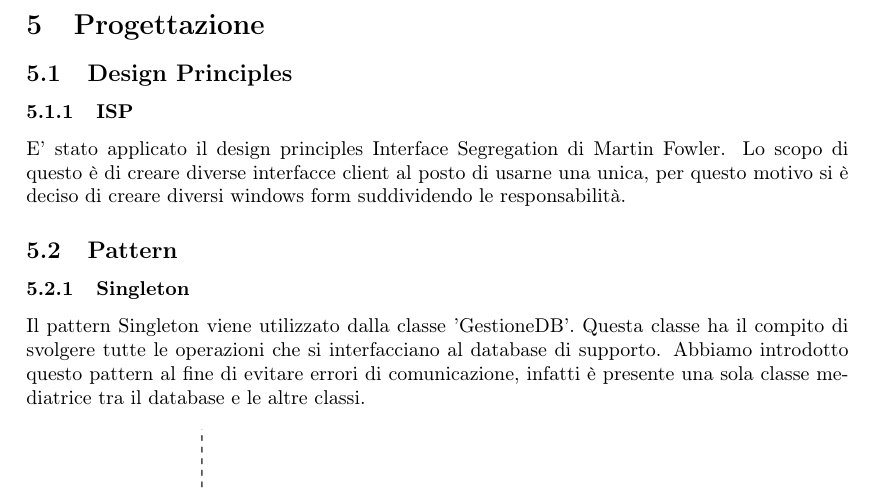
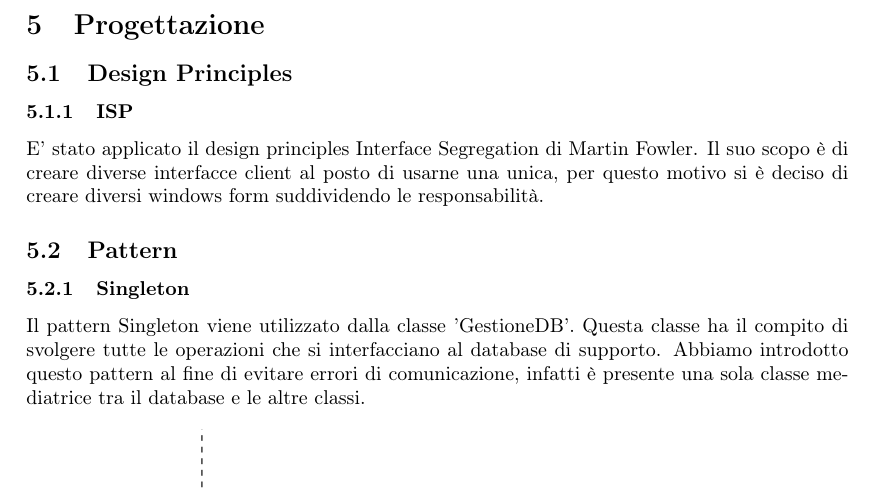
Before and after one commit to UnimibSoftEngCourse2021/progetto-birra-3-gruppo-birra-3, a LaTeX document (Documentazione/main.tex): part of page 25 of 28, cut so that both start at the same text. Compiled offline with pdfLaTeX.

Commit message:
Consegna versione definitiva

```diff
--- a/Documentazione/main.tex
+++ b/Documentazione/main.tex
@@ -464,7 +464,7 @@ Questo diagramma rappresenta la struttura del database creato come appoggio all'
 \section{Progettazione}
 \subsection{Design Principles}
 \subsubsection{ISP}
-E' stato applicato il design principles Interface Segregation di Martin Fowler. Lo scopo di questo è di creare diverse interfacce client al posto di usarne una unica, per questo motivo si è deciso di creare diversi windows form suddividendo le responsabilità.
+E' stato applicato il design principles Interface Segregation di Martin Fowler. Il suo scopo è di creare diverse interfacce client al posto di usarne una unica, per questo motivo si è deciso di creare diversi windows form suddividendo le responsabilità.
 \subsection{Pattern}
 \subsubsection{Singleton}
 Il pattern Singleton viene utilizzato dalla classe 'GestioneDB'. Questa classe ha il compito di svolgere tutte le operazioni che si interfacciano al database di supporto. Abbiamo introdotto questo pattern al fine di evitare errori di comunicazione, infatti è presente una sola classe mediatrice tra il database e le altre classi.\\\\
```
